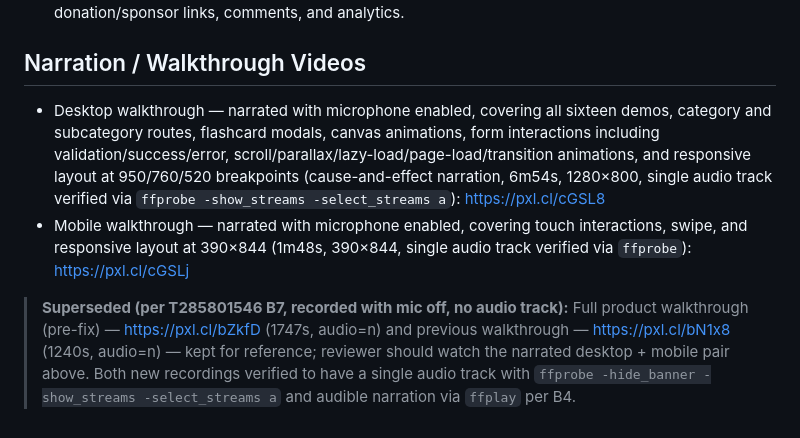
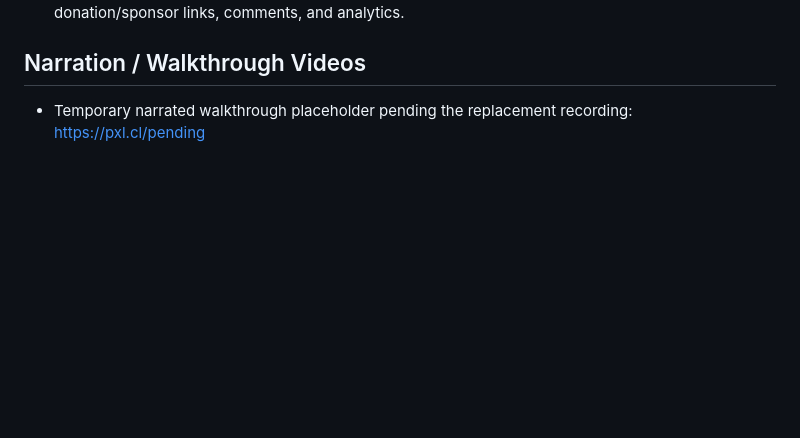
Before and after one commit to anandgssn/anandguna-webcraft-academo-copy, a Markdown page: SETUP.md, the part around the change. GitHub-like rendering; blank space fills up the shorter version.

Commit message:
Set temporary Academo walkthrough placeholder

```diff
--- a/SETUP.md
+++ b/SETUP.md
@@ -88,7 +88,4 @@ The project ownership has been transferred to the AAI Web Craft team. Future pro
 
 ## Narration / Walkthrough Videos
 
-- Desktop walkthrough — narrated with microphone enabled, covering all sixteen demos, category and subcategory routes, flashcard modals, canvas animations, form interactions including validation/success/error, scroll/parallax/lazy-load/page-load/transition animations, and responsive layout at 950/760/520 breakpoints (cause-and-effect narration, 6m54s, 1280×800, single audio track verified via `ffprobe -show_streams -select_streams a`): https://pxl.cl/cGSL8
-- Mobile walkthrough — narrated with microphone enabled, covering touch interactions, swipe, and responsive layout at 390×844 (1m48s, 390×844, single audio track verified via `ffprobe`): https://pxl.cl/cGSLj
-
-> **Superseded (per T285801546 B7, recorded with mic off, no audio track):** Full product walkthrough (pre-fix) — https://pxl.cl/bZkfD (1747s, audio=n) and previous walkthrough — https://pxl.cl/bN1x8 (1240s, audio=n) — kept for reference; reviewer should watch the narrated desktop + mobile pair above. Both new recordings verified to have a single audio track with `ffprobe -hide_banner -show_streams -select_streams a` and audible narration via `ffplay` per B4.
+- Temporary narrated walkthrough placeholder pending the replacement recording: https://pxl.cl/pending
```
